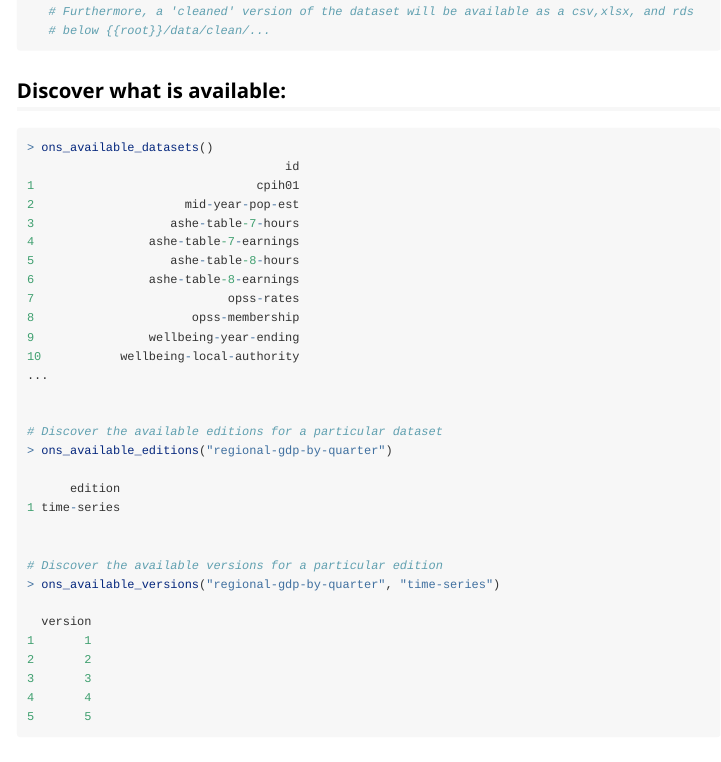
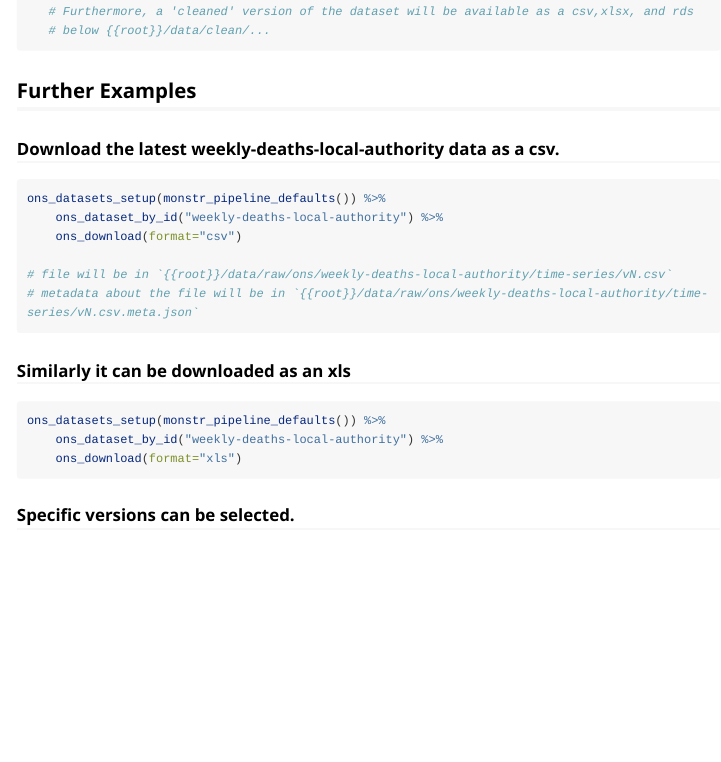
Before and after one commit to HFAnalyticsLab/monstR, an R Markdown document (vignettes/pipeline.Rmd): the page in a window 1100 px wide, from 1870 px down. Rendered offline with R 4.5, knitr and Pandoc, with nearby package versions; long lines of code are wrapped.

Commit message:
remove duplicate text

````diff
--- a/vignettes/pipeline.Rmd
+++ b/vignettes/pipeline.Rmd
@@ -109,43 +109,6 @@ library(magrittr)
 ```
 
 
-## Discover what is available:
-
-<!-- Important that eval = FALSE here, otherwise building the vignette downloads data from the ONS API, which is not desirable. -->
-```{r , eval = FALSE, include = TRUE}
-> ons_available_datasets()
-                                    id
-1                               cpih01
-2                     mid-year-pop-est
-3                   ashe-table-7-hours
-4                ashe-table-7-earnings
-5                   ashe-table-8-hours
-6                ashe-table-8-earnings
-7                           opss-rates
-8                      opss-membership
-9                wellbeing-year-ending
-10           wellbeing-local-authority
-...
-
-
-# Discover the available editions for a particular dataset
-> ons_available_editions("regional-gdp-by-quarter")
-
-      edition
-1 time-series
-
-
-# Discover the available versions for a particular edition
-> ons_available_versions("regional-gdp-by-quarter", "time-series")
-
-  version
-1       1
-2       2
-3       3
-4       4
-5       5
-```
-
 ## Further Examples
 
 ### Download the latest weekly-deaths-local-authority data as a csv.
````
